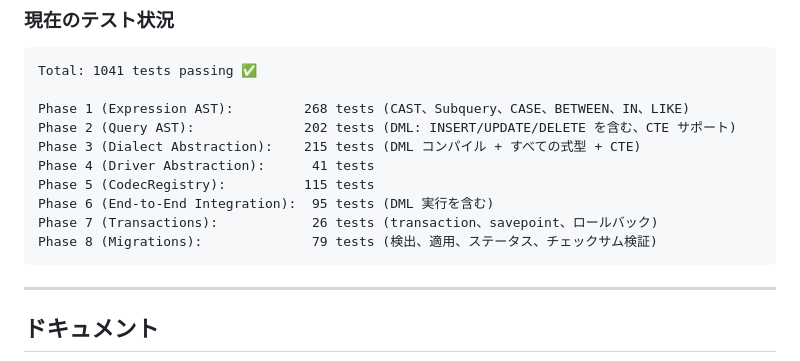
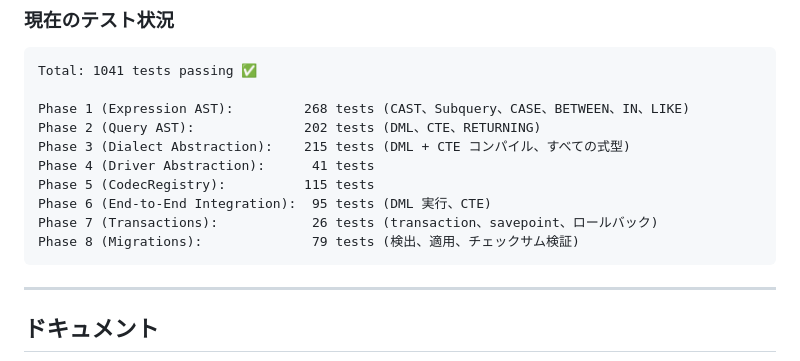
Before and after one commit to daikichiba9511/SQLSketch.jl, a Markdown page: README.ja.md, the part around the change. Drawn GitHub-style.

````diff
--- a/README.ja.md
+++ b/README.ja.md
@@ -486,13 +486,13 @@ julia --project
 Total: 1041 tests passing ✅
 
 Phase 1 (Expression AST):         268 tests (CAST、Subquery、CASE、BETWEEN、IN、LIKE)
-Phase 2 (Query AST):              202 tests (DML: INSERT/UPDATE/DELETE を含む、CTE サポート)
-Phase 3 (Dialect Abstraction):    215 tests (DML コンパイル + すべての式型 + CTE)
+Phase 2 (Query AST):              202 tests (DML、CTE、RETURNING)
+Phase 3 (Dialect Abstraction):    215 tests (DML + CTE コンパイル、すべての式型)
 Phase 4 (Driver Abstraction):      41 tests
 Phase 5 (CodecRegistry):          115 tests
-Phase 6 (End-to-End Integration):  95 tests (DML 実行を含む)
+Phase 6 (End-to-End Integration):  95 tests (DML 実行、CTE)
 Phase 7 (Transactions):            26 tests (transaction、savepoint、ロールバック)
-Phase 8 (Migrations):              79 tests (検出、適用、ステータス、チェックサム検証)
+Phase 8 (Migrations):              79 tests (検出、適用、チェックサム検証)
 ```
 
 ---
````
Also changed, not shown: README.md (+9 -9 lines).
